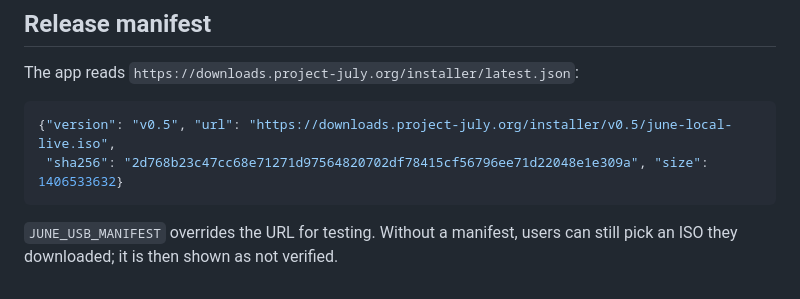
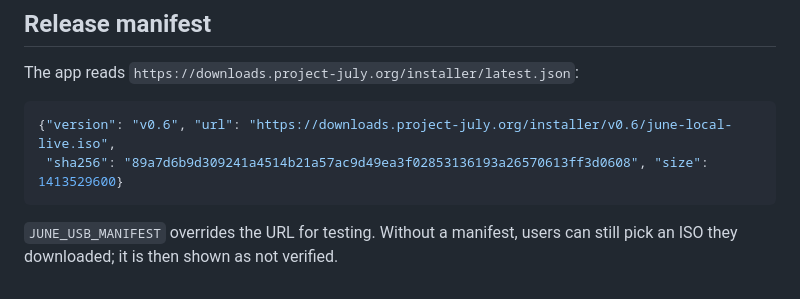
Before and after one commit to mvanhorn/installer, a Markdown page: installer/usbtool/README.md, the part around the change. GitHub-like rendering.

````diff
--- a/installer/usbtool/README.md
+++ b/installer/usbtool/README.md
@@ -80,8 +80,8 @@ On Windows, `JUNE_USB_ALLOW_VHD=1` lists attached VHDs.
 The app reads `https://downloads.project-july.org/installer/latest.json`:
 
 ```json
-{"version": "v0.5", "url": "https://downloads.project-july.org/installer/v0.5/june-local-live.iso",
- "sha256": "2d768b23c47cc68e71271d97564820702df78415cf56796ee71d22048e1e309a", "size": 1406533632}
+{"version": "v0.6", "url": "https://downloads.project-july.org/installer/v0.6/june-local-live.iso",
+ "sha256": "89a7d6b9d309241a4514b21a57ac9d49ea3f02853136193a26570613ff3d0608", "size": 1413529600}
 ```
 
 `JUNE_USB_MANIFEST` overrides the URL for testing. Without a manifest, users
````
Also changed, not shown: CREATE_USB.md (+1 -1 lines), CREATE_VENTOY_USB.md (+3 -3 lines).
